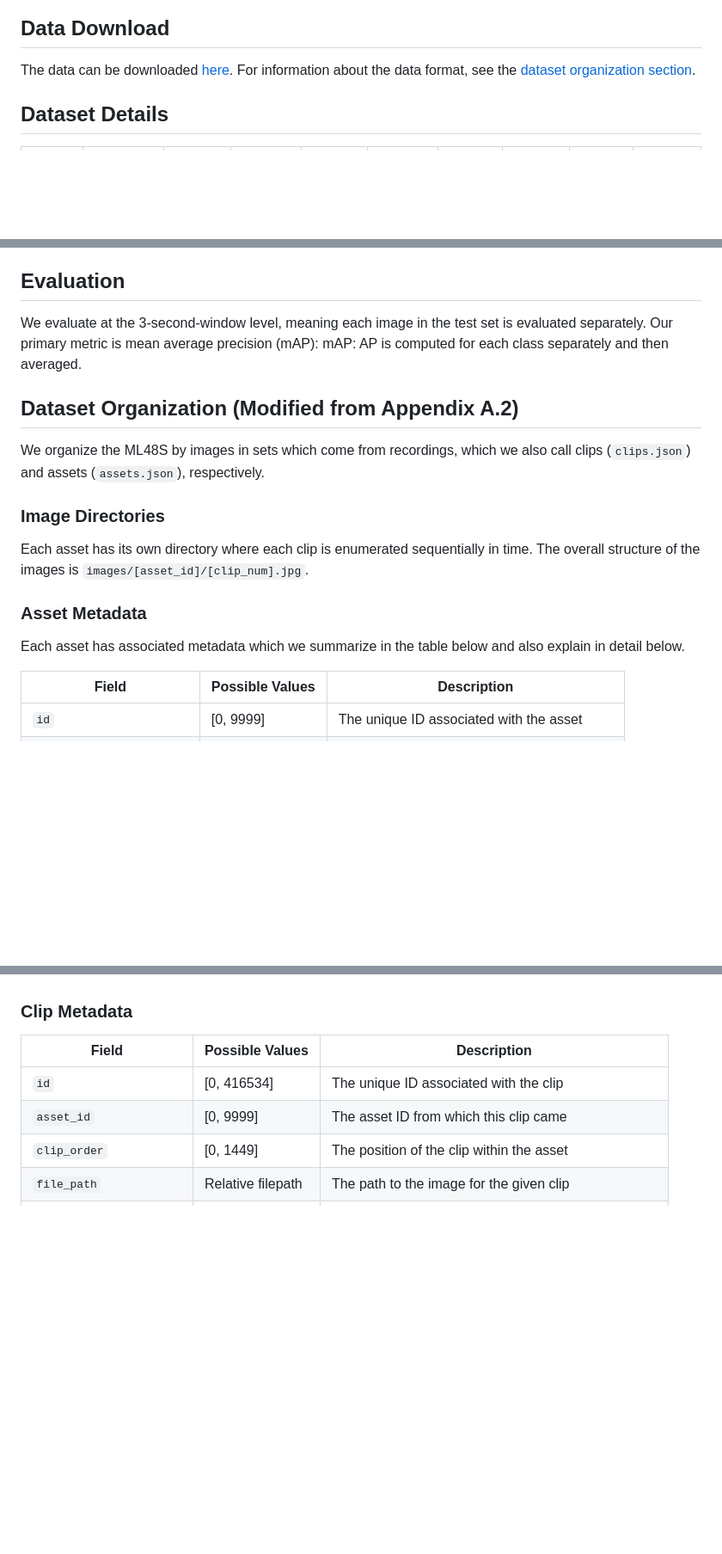
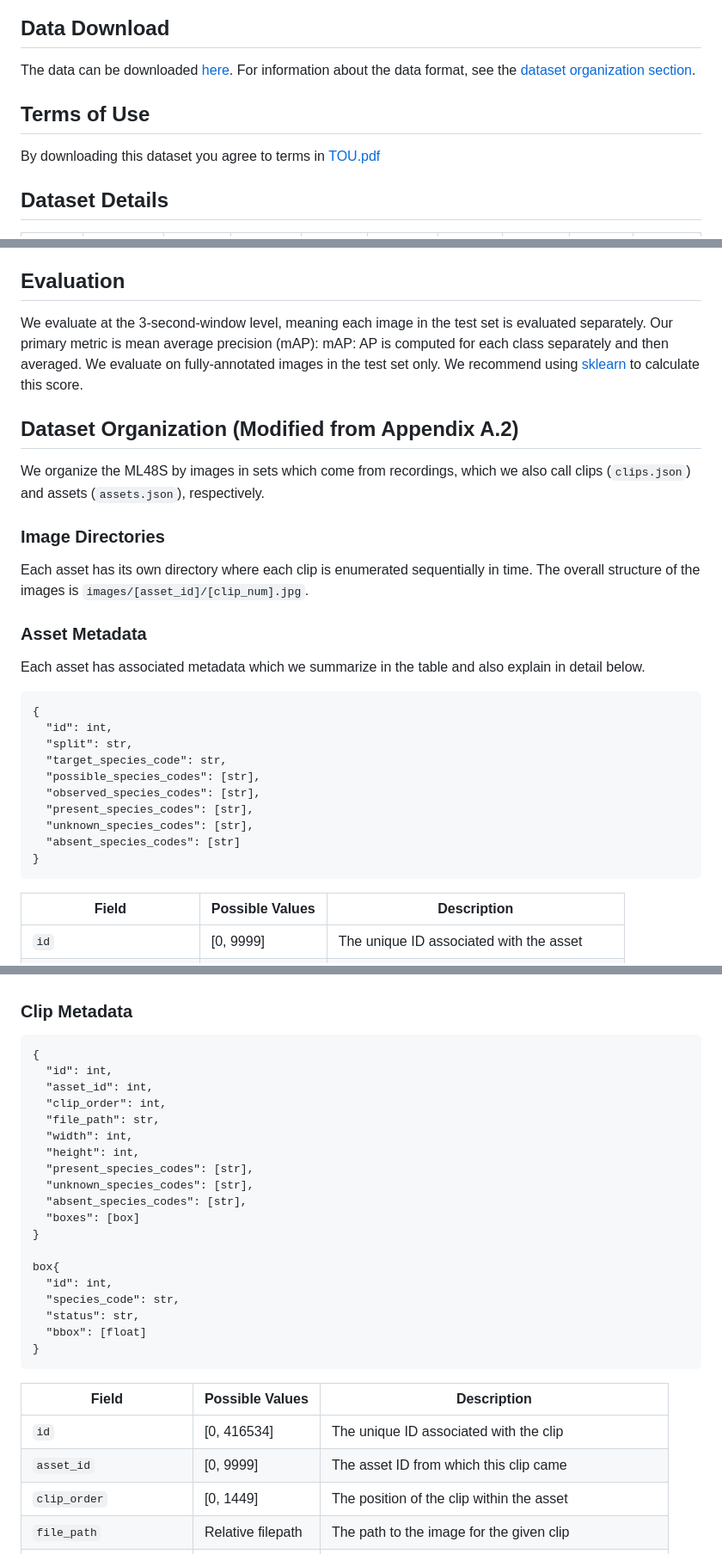
Before and after one commit to visipedia/ml48s, a Markdown page: README.md, 3 parts joined by grey strips. Shown: that part at 86% size. Rendered like a GitHub page; blank space fills up the shorter version.

Commit message:
json format, TOU

````diff
--- a/README.md
+++ b/README.md
@@ -9,6 +9,9 @@
 ## Data Download
 
 The data can be downloaded [here](https://msid-ml48s.s3.amazonaws.com/v0/ml48s.tar.gz). For information about the data format, see the [dataset organization section](#organization).
+
+## Terms of Use
+By downloading this dataset you agree to terms in [TOU.pdf](./TOU.pdf)
 
 ## Dataset Details
 | Split  | \# Images | + (min) | + (max) | + (avg) | + (med) | - (min) | - (max) | - (avg) | - (med) |
@@ -39,7 +42,7 @@ Training set annotation breakdown.
 
 ## Evaluation
 
-We evaluate at the 3-second-window level, meaning each image in the test set is evaluated separately. Our primary metric is mean average precision (mAP): mAP: AP is computed for each class separately and then averaged.
+We evaluate at the 3-second-window level, meaning each image in the test set is evaluated separately. Our primary metric is mean average precision (mAP): mAP: AP is computed for each class separately and then averaged. We evaluate on fully-annotated images in the test set only. We recommend using [sklearn](https://scikit-learn.org/stable/modules/generated/sklearn.metrics.average_precision_score.html) to calculate this score.
 
 ## <a name="organization"></a> Dataset Organization (Modified from Appendix A.2)
 
@@ -50,7 +53,20 @@ Each asset has its own directory where each clip is enumerated sequentially in t
 
 ### Asset Metadata
 
-Each asset has associated metadata which we summarize in the table below and also explain in detail below.
+Each asset has associated metadata which we summarize in the table and also explain in detail below.
+
+```
+{
+  "id": int,
+  "split": str,
+  "target_species_code": str,
+  "possible_species_codes": [str],
+  "observed_species_codes": [str],
+  "present_species_codes": [str],
+  "unknown_species_codes": [str],
+  "absent_species_codes": [str]
+}
+```
 
 | Field                    | Possible Values   | Description                                       |
 | ------------------------ | ----------------- | ------------------------------------------------- |
@@ -70,6 +86,28 @@ Assets also contain compiled lists of positives, negatives, and unknowns, where
 Assets also contain two additional fields, possible species given by geographic priors and observed species within the associated checklist. Using the location and time of year each recording was taken, we are able to generate a list of possible species based on species ranges. Though this list does not provide positive labels, absence of a species on this list implies a negative label for that species across the entire recording. This logic also applies for observed species within the associated checklist. Any species present in the recording should also be reported in the associated checklist, so species not on the checklist should have negative labels for the recording. The negative labels generated through checklist data is a superset of the negative labels generated from geographical priors. Hence, geographical priors and checklist data provide two additional levels of weak supervision which falls between SPML and full-labels. We apply negative labels from geographical and range priors to the clip level, even for unlabeled data.
 
 ### Clip Metadata
+
+```
+{
+  "id": int,
+  "asset_id": int,
+  "clip_order": int,
+  "file_path": str,
+  "width": int,
+  "height": int,
+  "present_species_codes": [str],
+  "unknown_species_codes": [str],
+  "absent_species_codes": [str],
+  "boxes": [box]
+}
+
+box{
+  "id": int,
+  "species_code": str,
+  "status": str,
+  "bbox": [float]
+}
+```
 
 | Field                   | Possible Values   | Description                                            |
 | ----------------------- | ----------------- | ------------------------------------------------------ |
````
